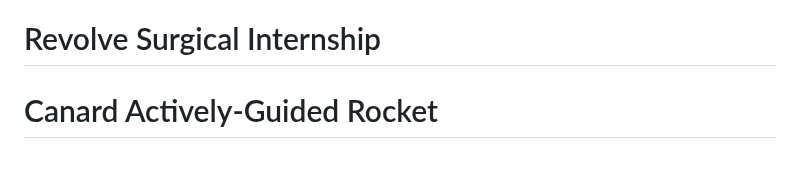
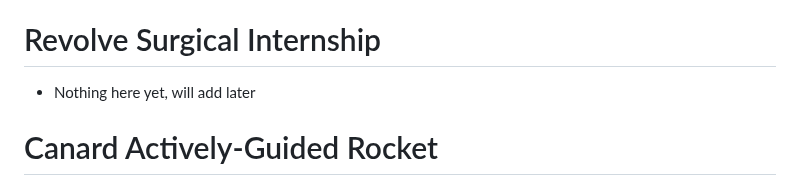
Before and after one commit to jeffrey-3/jeffrey-3.github.io, a Markdown page: index.md, the part around the change. Rendered like a GitHub page.

```diff
--- a/index.md
+++ b/index.md
@@ -13,6 +13,8 @@ My interests
 - Visual-inertial odometry
 
 # Revolve Surgical Internship
+
+- Nothing here yet, will add later
 
 # Canard Actively-Guided Rocket
 
```
